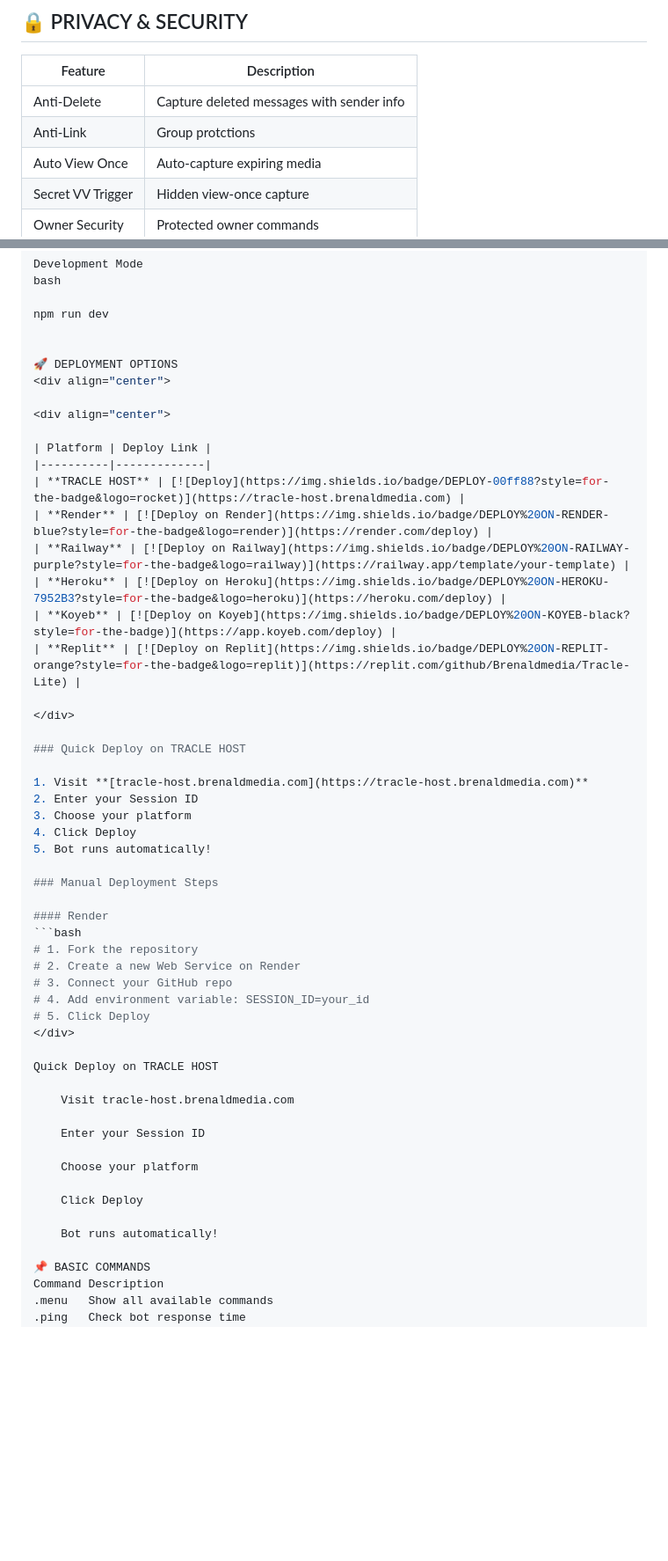
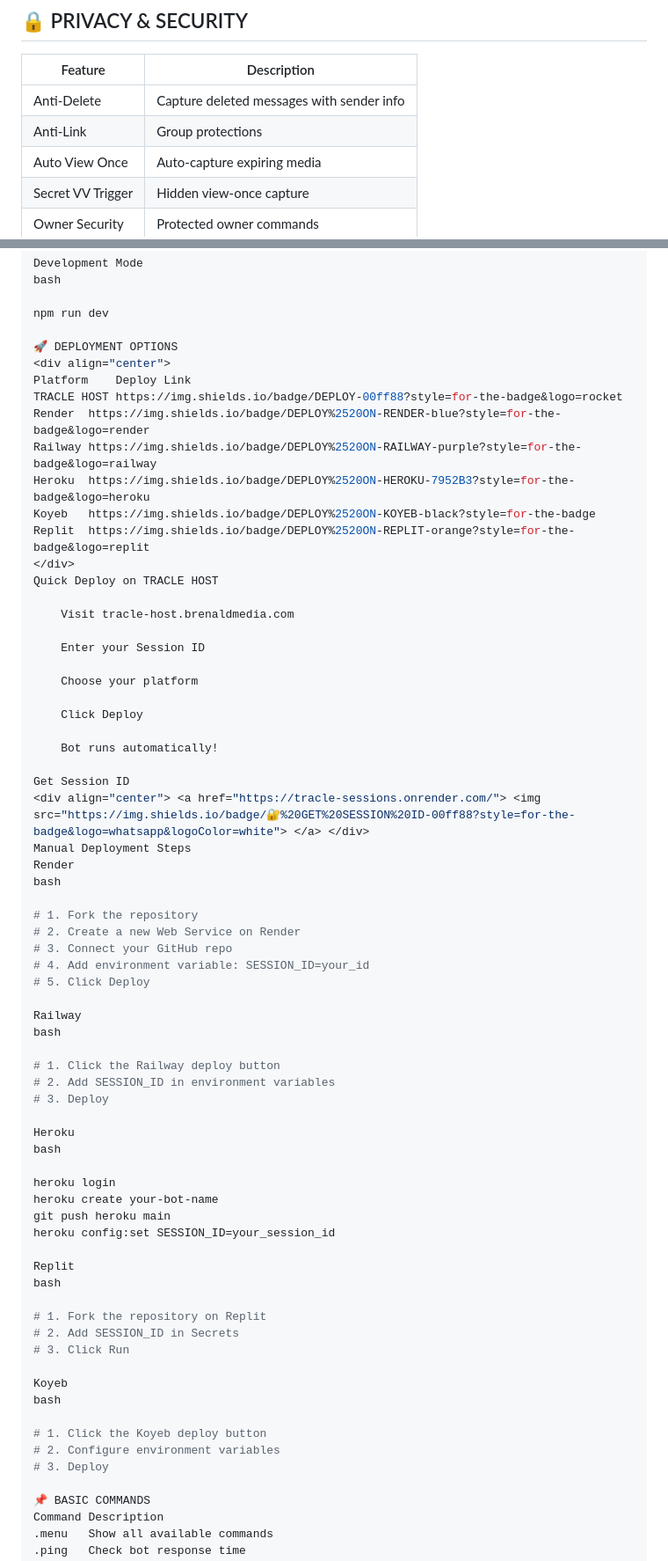
Before and after one commit to Brenaldmedia/Tracle-lite, a Markdown page: README.md, 2 parts joined by grey strips. Shown at 88% size. Rendered like a GitHub page; blank space fills up the shorter version.

Commit message:
Updated read.me

````diff
--- a/README.md
+++ b/README.md
@@ -140,7 +140,7 @@
 | Feature | Description |
 |---------|-------------|
 | Anti-Delete | Capture deleted messages with sender info |
-| Anti-Link  | Group protctions |
+| Anti-Link | Group protections |
 | Auto View Once | Auto-capture expiring media |
 | Secret VV Trigger | Hidden view-once capture |
 | Owner Security | Protected owner commands |
@@ -236,42 +236,16 @@ bash
 
 npm run dev
 
-
 🚀 DEPLOYMENT OPTIONS
 <div align="center">
-
-<div align="center">
-
-| Platform | Deploy Link |
-|----------|-------------|
-| **TRACLE HOST** | [![Deploy](https://img.shields.io/badge/DEPLOY-00ff88?style=for-the-badge&logo=rocket)](https://tracle-host.brenaldmedia.com) |
-| **Render** | [![Deploy on Render](https://img.shields.io/badge/DEPLOY%20ON-RENDER-blue?style=for-the-badge&logo=render)](https://render.com/deploy) |
-| **Railway** | [![Deploy on Railway](https://img.shields.io/badge/DEPLOY%20ON-RAILWAY-purple?style=for-the-badge&logo=railway)](https://railway.app/template/your-template) |
-| **Heroku** | [![Deploy on Heroku](https://img.shields.io/badge/DEPLOY%20ON-HEROKU-7952B3?style=for-the-badge&logo=heroku)](https://heroku.com/deploy) |
-| **Koyeb** | [![Deploy on Koyeb](https://img.shields.io/badge/DEPLOY%20ON-KOYEB-black?style=for-the-badge)](https://app.koyeb.com/deploy) |
-| **Replit** | [![Deploy on Replit](https://img.shields.io/badge/DEPLOY%20ON-REPLIT-orange?style=for-the-badge&logo=replit)](https://replit.com/github/Brenaldmedia/Tracle-Lite) |
-
+Platform	Deploy Link
+TRACLE HOST	https://img.shields.io/badge/DEPLOY-00ff88?style=for-the-badge&logo=rocket
+Render	https://img.shields.io/badge/DEPLOY%2520ON-RENDER-blue?style=for-the-badge&logo=render
+Railway	https://img.shields.io/badge/DEPLOY%2520ON-RAILWAY-purple?style=for-the-badge&logo=railway
+Heroku	https://img.shields.io/badge/DEPLOY%2520ON-HEROKU-7952B3?style=for-the-badge&logo=heroku
+Koyeb	https://img.shields.io/badge/DEPLOY%2520ON-KOYEB-black?style=for-the-badge
+Replit	https://img.shields.io/badge/DEPLOY%2520ON-REPLIT-orange?style=for-the-badge&logo=replit
 </div>
-
-### Quick Deploy on TRACLE HOST
-
-1. Visit **[tracle-host.brenaldmedia.com](https://tracle-host.brenaldmedia.com)**
-2. Enter your Session ID
-3. Choose your platform
-4. Click Deploy
-5. Bot runs automatically!
-
-### Manual Deployment Steps
-
-#### Render
-```bash
-# 1. Fork the repository
-# 2. Create a new Web Service on Render
-# 3. Connect your GitHub repo
-# 4. Add environment variable: SESSION_ID=your_id
-# 5. Click Deploy
-</div>
-
 Quick Deploy on TRACLE HOST
 
     Visit tracle-host.brenaldmedia.com
@@ -283,6 +257,47 @@ Quick Deploy on TRACLE HOST
     Click Deploy
 
     Bot runs automatically!
+
+Get Session ID
+<div align="center"> <a href="https://tracle-sessions.onrender.com/"> <img src="https://img.shields.io/badge/🔐%20GET%20SESSION%20ID-00ff88?style=for-the-badge&logo=whatsapp&logoColor=white"> </a> </div>
+Manual Deployment Steps
+Render
+bash
+
+# 1. Fork the repository
+# 2. Create a new Web Service on Render
+# 3. Connect your GitHub repo
+# 4. Add environment variable: SESSION_ID=your_id
+# 5. Click Deploy
+
+Railway
+bash
+
+# 1. Click the Railway deploy button
+# 2. Add SESSION_ID in environment variables
+# 3. Deploy
+
+Heroku
+bash
+
+heroku login
+heroku create your-bot-name
+git push heroku main
+heroku config:set SESSION_ID=your_session_id
+
+Replit
+bash
+
+# 1. Fork the repository on Replit
+# 2. Add SESSION_ID in Secrets
+# 3. Click Run
+
+Koyeb
+bash
+
+# 1. Click the Koyeb deploy button
+# 2. Configure environment variables
+# 3. Deploy
 
 📌 BASIC COMMANDS
 Command	Description
````
Also changed, not shown: other parts of README.md (+1 -1 lines).
